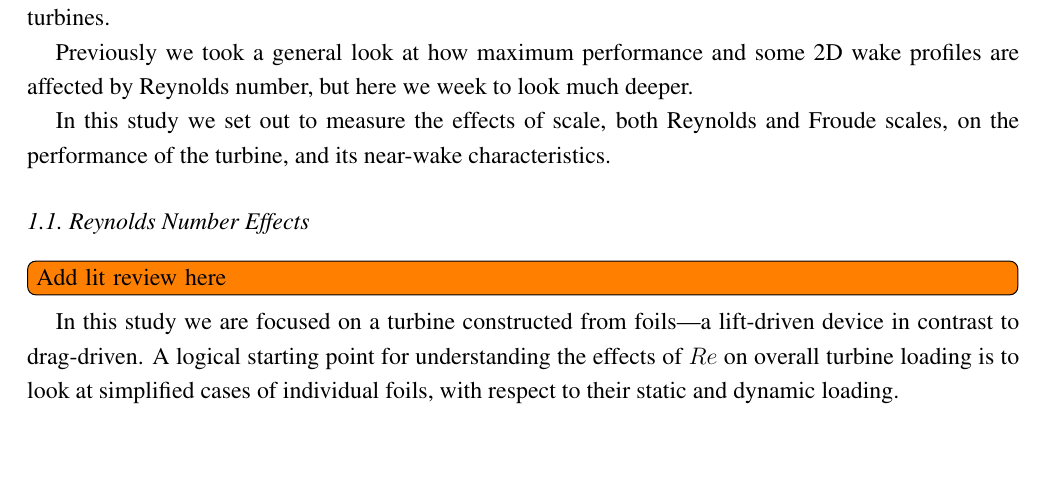
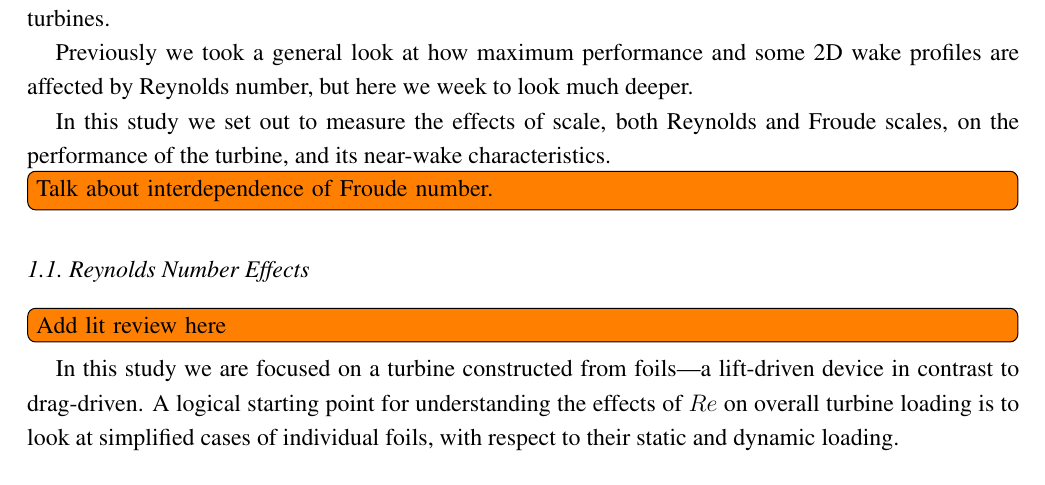
Before and after one commit to petebachant/CFT-Re-dep-paper, a LaTeX paper (paper.tex): part of page 2 of 6, cut so that both start at the same text, the shorter picture padded with empty space. Compiled offline with pdfLaTeX.

Commit message:
Add todo item for Froude number discussion

```diff
--- a/paper.tex
+++ b/paper.tex
@@ -187,6 +187,8 @@ profiles are affected by Reynolds number, but here we week to look much deeper.
 In this study we set out to measure the effects of scale, both Reynolds and
 Froude scales, on the performance of the turbine, and its near-wake
 characteristics.
+
+\todo[inline]{Talk about interdependence of Froude number.}
 
 \subsection{Reynolds Number Effects}
 \todo[inline]{Add lit review here}
```
